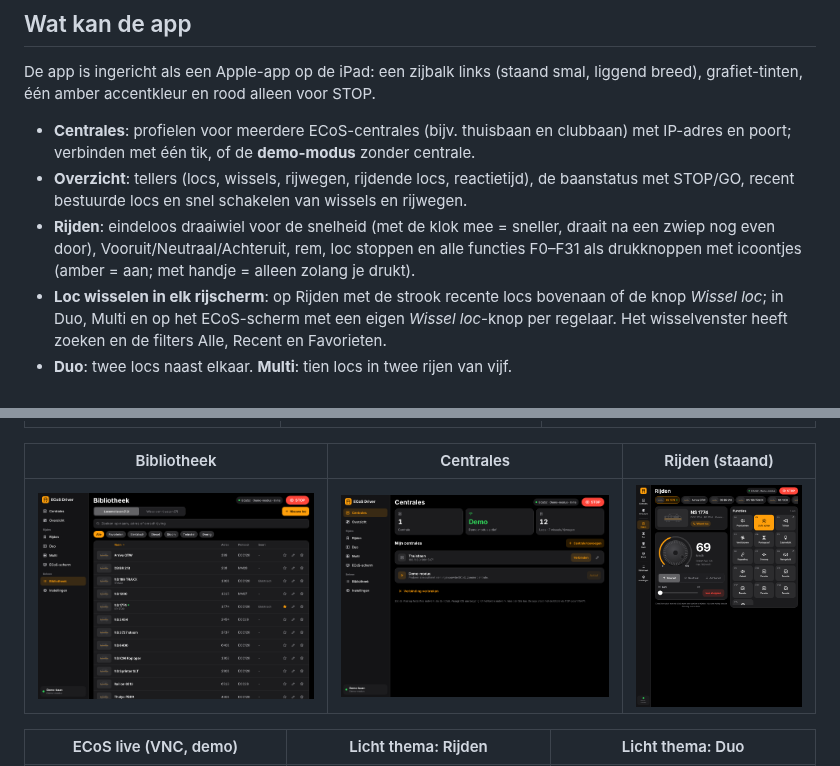
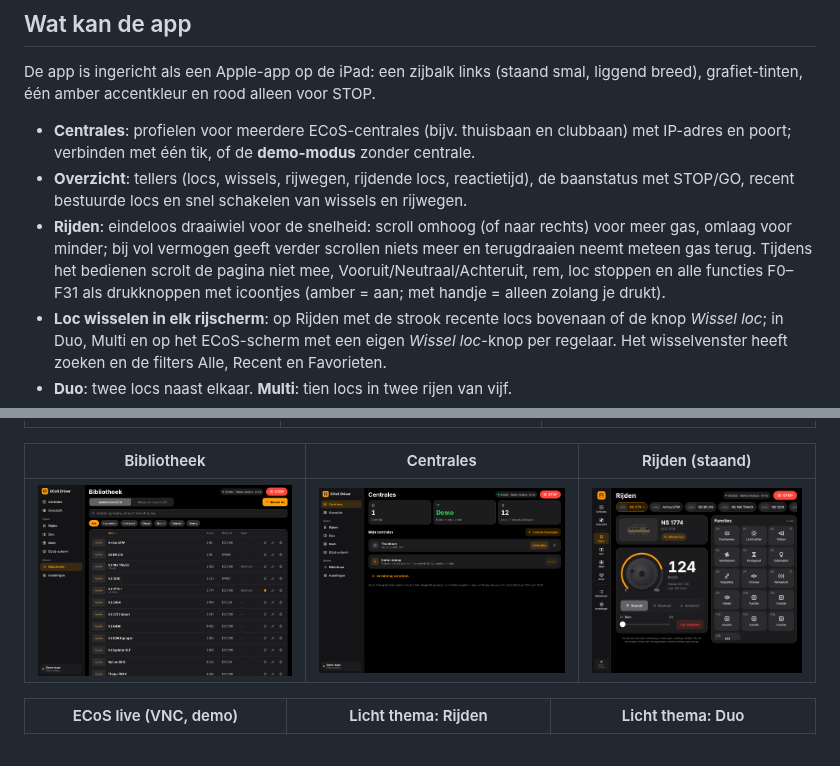
Before and after one commit to Luc-nbr/Ecos-Driver, a Markdown page: README.md, 2 parts joined by grey strips. Drawn GitHub-style; pictures changed too: docs/screenshots/rijden-staand.png.

```diff
--- a/README.md
+++ b/README.md
@@ -8,7 +8,7 @@ De app is ingericht als een Apple-app op de iPad: een zijbalk links (staand smal
 
 - **Centrales**: profielen voor meerdere ECoS-centrales (bijv. thuisbaan en clubbaan) met IP-adres en poort; verbinden met één tik, of de **demo-modus** zonder centrale.
 - **Overzicht**: tellers (locs, wissels, rijwegen, rijdende locs, reactietijd), de baanstatus met STOP/GO, recent bestuurde locs en snel schakelen van wissels en rijwegen.
-- **Rijden**: eindeloos draaiwiel voor de snelheid (met de klok mee = sneller, draait na een zwiep nog even door), Vooruit/Neutraal/Achteruit, rem, loc stoppen en alle functies F0–F31 als drukknoppen met icoontjes (amber = aan; met handje = alleen zolang je drukt).
+- **Rijden**: eindeloos draaiwiel voor de snelheid: scroll omhoog (of naar rechts) voor meer gas, omlaag voor minder; bij vol vermogen geeft verder scrollen niets meer en terugdraaien neemt meteen gas terug. Tijdens het bedienen scrolt de pagina niet mee, Vooruit/Neutraal/Achteruit, rem, loc stoppen en alle functies F0–F31 als drukknoppen met icoontjes (amber = aan; met handje = alleen zolang je drukt).
 - **Loc wisselen in elk rijscherm**: op Rijden met de strook recente locs bovenaan of de knop *Wissel loc*; in Duo, Multi en op het ECoS-scherm met een eigen *Wissel loc*-knop per regelaar. Het wisselvenster heeft zoeken en de filters Alle, Recent en Favorieten.
 - **Duo**: twee locs naast elkaar. **Multi**: tien locs in twee rijen van vijf.
 - **ECoS-scherm**: het **echte scherm van de ECoS live via VNC**: tik en sleep om te bedienen. VNC-poort (standaard 5900) en wachtwoord stel je per centrale in. Of kies *Nagebouwd*: een bedienpaneel met twee draaiwielen, STOP/GO en een aanraakscherm voor locs, functies en wissels.
```
Also changed, not shown: 9 other files.
